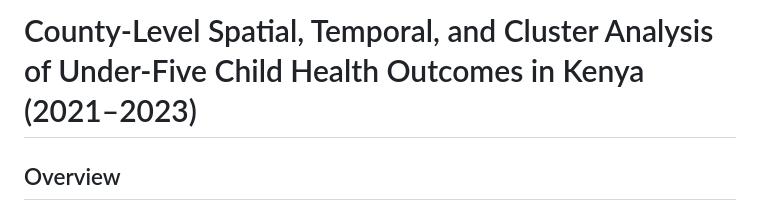
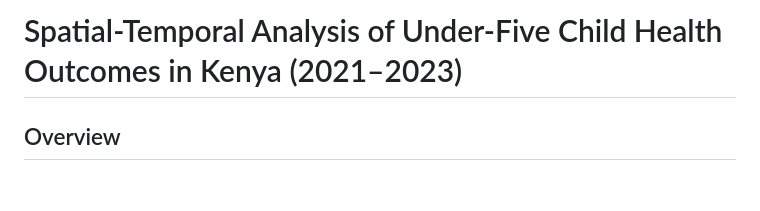
Before and after one commit to Justus-98/kenya-child-health-analysis-, a Markdown page: README.md, the part around the change. Rendered like a GitHub page; blank space fills up the shorter version.

```diff
--- a/README.md
+++ b/README.md
@@ -1,4 +1,4 @@
-# County-Level Spatial, Temporal, and Cluster Analysis of Under-Five Child Health Outcomes in Kenya (2021–2023)
+# Spatial-Temporal Analysis of Under-Five Child Health Outcomes in Kenya (2021–2023)
 
 ## Overview
 
```
